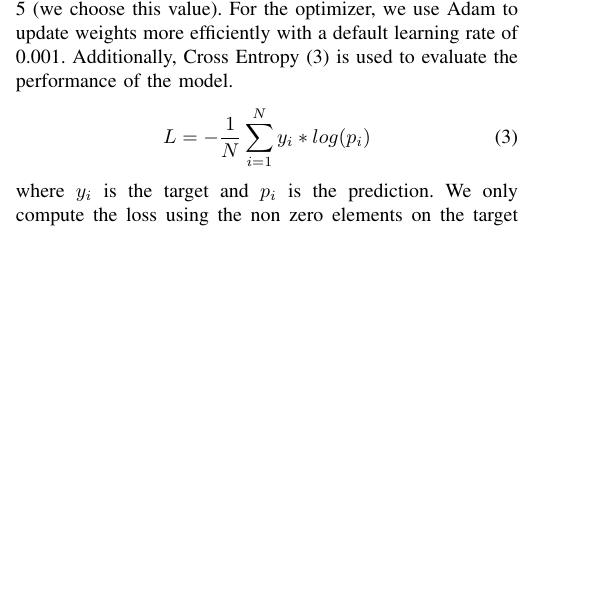
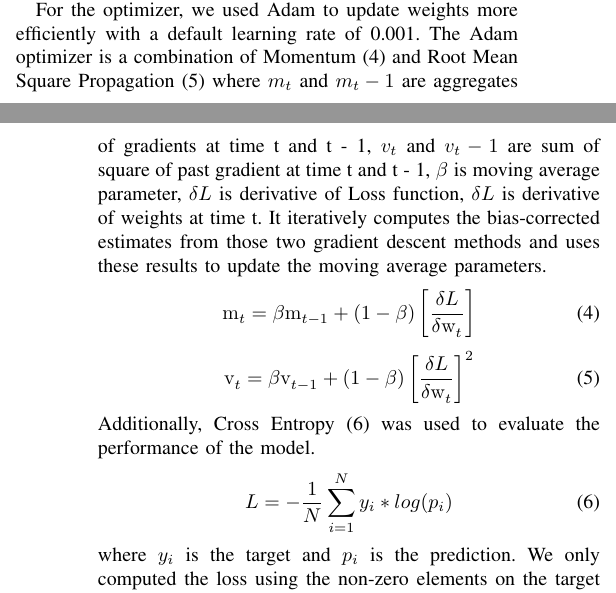
Before and after one commit to Baiyangx/text_summarizer_doc, a LaTeX paper (main.tex): part of one column of page 3 of 4 before the commit and two parts of the columns of pages 3 and 4 of 5 after it, the two joined at a grey line, cut so that both start at the same text, the shorter picture padded with empty space. Compiled offline with pdfLaTeX; a missing font is replaced by an installed copy or a similar font; a LaTeX package or settings file that is missing is left out.

Commit message:
Update main.tex
This commit adds details to mentioned evaluation methods including gradient clipping and Adam

```diff
--- a/main.tex
+++ b/main.tex
@@ -107,4 +107,3 @@ This dataset consists of more than 50,000 Amazon reviews of fine foods posted ov
 
 
 \subsection{Train and Evaluate the Model}
-Instead of training an entire dataset, which could be time consuming, we use a subset between 20,000 to 25,000. Therefore, we train median sequence lengths. We also randomly split the dataset into training and validation sets, and there is no overlap between the two datasets. The training set is for training purposes, and the validation set is for detecting whether the model underfit or overfit. To prevent gradient explosion, which occurs when large error gradients accumulate, resulting in extremely large updates to weights during training, we apply gradient clipping by norm. More specifically, it rescales gradients so that their norm will not exceed the threshold of 5 (we choose this value). For the optimizer, we use Adam to update weights more efficiently with a default learning rate of 0.001. Additionally, Cross Entropy (\ref{eqn1}) is used to evaluate the performance of the model.
@@ -113,6 +116,19 @@ Instead of training an entire dataset, which could be time consuming, we use a s
+For the optimizer, we used Adam to update weights more efficiently with a default learning rate of 0.001.
+The Adam optimizer is a combination of Momentum (\ref{eqn2}) and Root Mean Square Propagation (\ref{eqn3}) where $m_t$ and $m_t-1$ are aggregates of gradients at time t and t - 1, $v_t$ and $v_t-1$ are sum of square of past gradient at time t and t - 1, $\beta$ is moving average parameter, $\delta L$ is derivative of Loss function, $\delta L$ is derivative of weights at time t. It iteratively computes the bias-corrected estimates from those two gradient descent methods and uses these results to update the moving average parameters.
+\begin{equation}
+    \label{eqn2}
+    \mathrm{m}_{t}^{} = \beta\mathrm{m}_{t-1}^{} + (1-\beta)\left[ \frac{\delta L}{\delta \mathrm{w}_{t}^{}} \right]
+\end{equation}
+\begin{equation}
+    \label{eqn3}
+    \mathrm{v}_{t}^{} = \beta\mathrm{v}_{t-1}^{} + (1-\beta)\left[ \frac{\delta L}{\delta \mathrm{w}_{t}^{}} \right]^2
+\end{equation}
+ Additionally, Cross Entropy (\ref{eqn4}) was used to evaluate the performance of the model.
+\begin{equation}
+    \label{eqn4}
     L = - \dfrac{1}{N} \sum_{i = 1}^{N} y_i * log(p_i)
 \end{equation}
-where $y_i$ is the target and $p_i$ is the prediction. We only compute the loss using the non zero elements on the target and prediction so we remove the padded zeros from them.
+where $y_i$ is the target and $p_i$ is the prediction. We only computed the loss using the non-zero elements on the target and prediction so we removed the padded zeros from them.
 For now, we set the number of epochs to 20, so the model will stop after running the entire training dataset 20 times.  \\ \\
 \indent Moving forward, we will implement early stopping, which would stop the model if loss is not decreasing anymore and also prevent overfitting. Furthermore, we plan to create a profanity filter, apply an attention mechanism with LSTM to boost the accuracy of the model, and plot a graph to show the training and validation error.
 
```
Also changed, not shown: main.tex (4 more changed lines).
